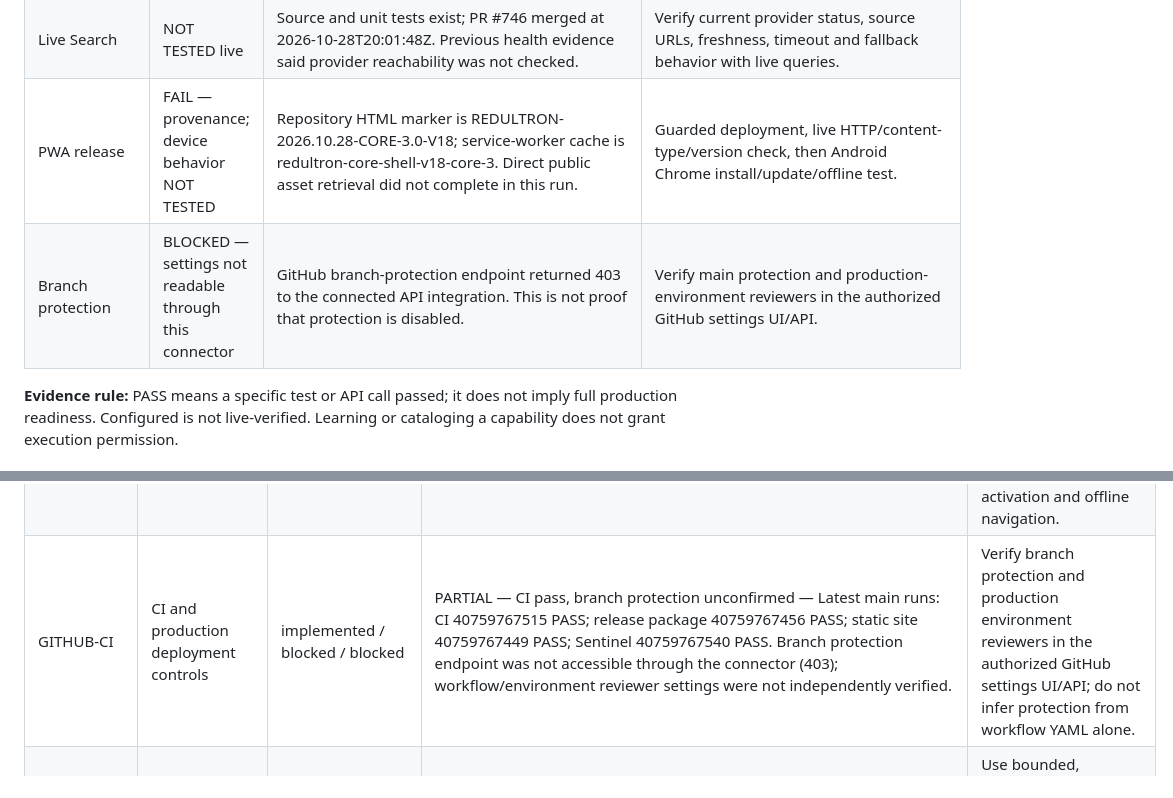
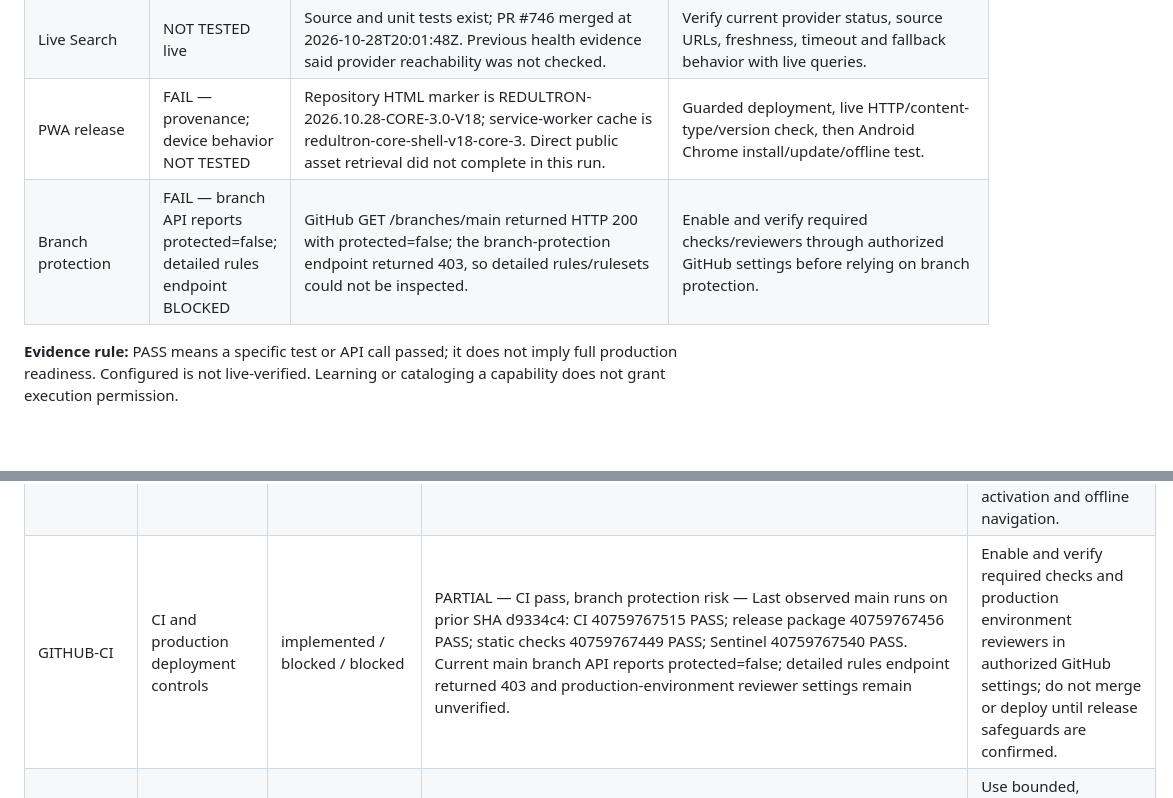
Before and after one commit to lostgodsgods-ops/super-chatty-jarvis, a Markdown page: docs/REDULTRON_COVERAGE_MATRIX_2026-10-29.md, 2 parts joined by grey strips. Rendered like a GitHub page; blank space fills up the shorter version.

Commit message:
docs: record main branch protection risk

```diff
--- a/docs/REDULTRON_COVERAGE_MATRIX_2026-10-29.md
+++ b/docs/REDULTRON_COVERAGE_MATRIX_2026-10-29.md
@@ -16,7 +16,7 @@
 | Capability-request persistence | BLOCKED / NOT TESTED live | Read-only D1 query returned HTTP 200 with 26 tables. capability_requests and d1_migrations were absent in this snapshot. No write or owner-authenticated route call was made. PR #763 remains open/draft. | Test create/list/readback with the owner-authorized path in a dedicated approved test environment. |
 | Live Search | NOT TESTED live | Source and unit tests exist; PR #746 merged at 2026-10-28T20:01:48Z. Previous health evidence said provider reachability was not checked. | Verify current provider status, source URLs, freshness, timeout and fallback behavior with live queries. |
 | PWA release | FAIL — provenance; device behavior NOT TESTED | Repository HTML marker is REDULTRON-2026.10.28-CORE-3.0-V18; service-worker cache is redultron-core-shell-v18-core-3. Direct public asset retrieval did not complete in this run. | Guarded deployment, live HTTP/content-type/version check, then Android Chrome install/update/offline test. |
-| Branch protection | BLOCKED — settings not readable through this connector | GitHub branch-protection endpoint returned 403 to the connected API integration. This is not proof that protection is disabled. | Verify main protection and production-environment reviewers in the authorized GitHub settings UI/API. |
+| Branch protection | FAIL — branch API reports protected=false; detailed rules endpoint BLOCKED | GitHub GET /branches/main returned HTTP 200 with protected=false; the branch-protection endpoint returned 403, so detailed rules/rulesets could not be inspected. | Enable and verify required checks/reviewers through authorized GitHub settings before relying on branch protection. |
 
 **Evidence rule:** PASS means a specific test or API call passed; it does not imply full production readiness. Configured is not live-verified. Learning or cataloging a capability does not grant execution permission.
 
@@ -57,7 +57,7 @@ The machine-readable registry defines 14 integration entries. Layer statuses are
 | SEARCH | Live search and fallback routing | not_tested / configured / not_tested | NOT TESTED — provider reachability — Search source/tests exist; PR #746 is merged. Prior health evidence reported searchProviderReachabilityChecked=false. No live query was run in this pass. | Verify current provider HTTP status, source URLs, timeout, fallbackEngaged and stale-cache markers with both time-sensitive and timeless queries. |
 | OBS | Logs, traces, and redaction | not_tested / configured / not_tested | CONFIGURED; canary verification NOT TESTED — Cloudflare settings GET returned HTTP 200. Query-string redaction is true, raw invocation logs are false, and logs/traces persistence is enabled at 0.1 sampling; this matches central-agent/wrangler.jsonc. Root wrangler.jsonc differs and is not the deployment config. | Use synthetic secret canaries to prove redaction and document retention; keep central-agent/wrangler.jsonc as the explicit deploy source of truth. |
 | PWA | Installable app shell and service worker | implemented / not_tested / not_tested | FAIL — deployment provenance; device behavior NOT TESTED — Repository source contains app marker REDULTRON-2026.10.28-CORE-3.0-V18 and cache redultron-core-shell-v18-core-3. Direct live asset retrieval did not complete in this pass; Worker SHA is 93 commits behind current main. | Deploy via the guarded workflow, verify HTTP 200/content-type/version/cache headers, then test Android Chrome install, update activation and offline navigation. |
-| GITHUB-CI | CI and production deployment controls | implemented / blocked / blocked | PARTIAL — CI pass, branch protection unconfirmed — Latest main runs: CI 40759767515 PASS; release package 40759767456 PASS; static site 40759767449 PASS; Sentinel 40759767540 PASS. Branch protection endpoint was not accessible through the connector (403); workflow/environment reviewer settings were not independently verified. | Verify branch protection and production environment reviewers in the authorized GitHub settings UI/API; do not infer protection from workflow YAML alone. |
+| GITHUB-CI | CI and production deployment controls | implemented / blocked / blocked | PARTIAL — CI pass, branch protection risk — Last observed main runs on prior SHA d9334c4: CI 40759767515 PASS; release package 40759767456 PASS; static checks 40759767449 PASS; Sentinel 40759767540 PASS. Current main branch API reports protected=false; detailed rules endpoint returned 403 and production-environment reviewer settings remain unverified. | Enable and verify required checks and production environment reviewers in authorized GitHub settings; do not merge or deploy until release safeguards are confirmed. |
 | AGENTS | Registered agent catalog and runtime dispatch | implemented / configured / blocked | BLOCKED — no runnable agent fleet — config/agent-registry.json declares 90 catalog entries, 0 provisioned agents and automatic dispatch disabled. Agent service checks found no usable active session or linked swarm. | Use bounded, separately authorized agent tasks only when a supported session and service credits are available. |
 | BANKING | Banking and financial integrations | not_implemented / not_tested / not_tested | NOT IMPLEMENTED — Registry marks the integration not implemented; no banking provider adapter or live account connection was verified. | Keep sandbox/read-only by default; require an explicit provider contract, consent and separate owner approval before any mutation. |
 | BUNKER | Bunker project integration | not_tested / not_tested / not_tested | BLOCKED — integration identity missing — No authoritative Bunker repository, API contract or deployment target was found in the project inventory. | Do not guess endpoints or credentials; record only when an authoritative source is provided. |
```
